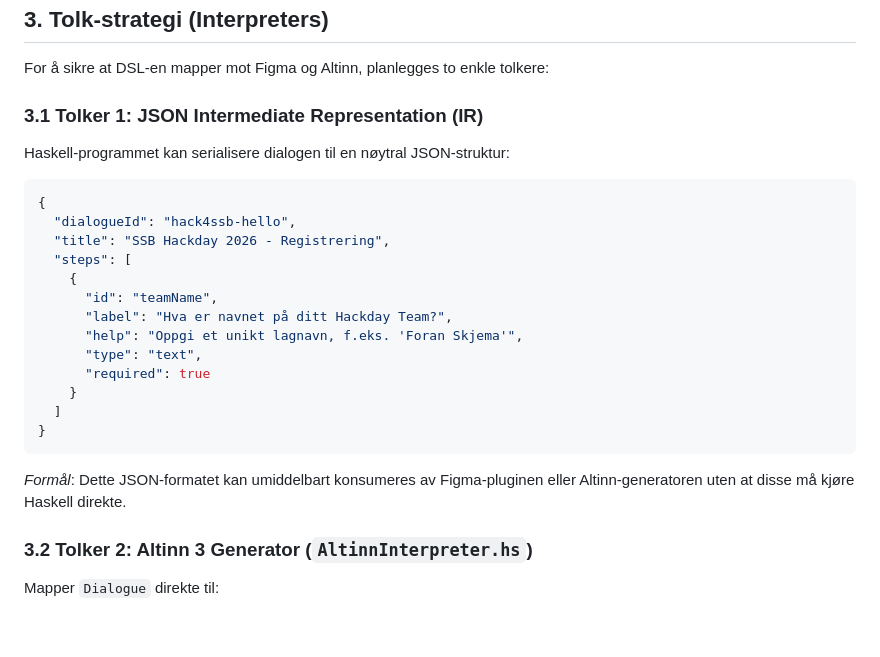
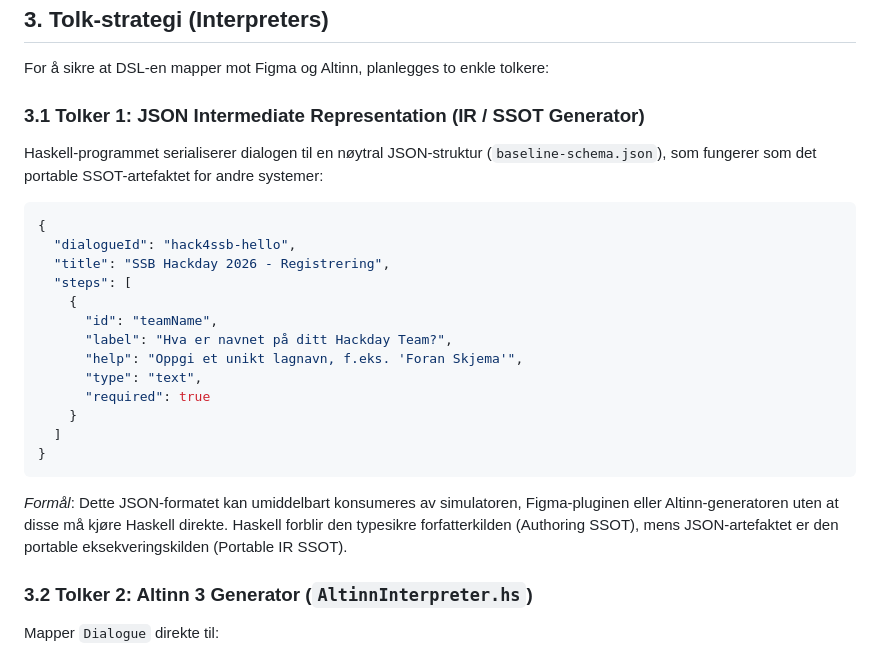
Before and after one commit to jcbssb/hack4ssb2026, a Markdown page: plans/dialogue-schema-dsl-haskell.md, the part around the change. Rendered like a GitHub page; blank space fills up the shorter version.

Commit message:
Update SSOT and Haskell DSL plans to reflect code-first DSL co-evolution workflow
Co-authored-by: Copilot App <223556219+Copilot@users.noreply.github.com>

````diff
--- a/plans/dialogue-schema-dsl-haskell.md
+++ b/plans/dialogue-schema-dsl-haskell.md
@@ -96,8 +96,8 @@ helloWorldDialogue = Dialogue
 
 For å sikre at DSL-en mapper mot Figma og Altinn, planlegges to enkle tolkere:
 
-### 3.1 Tolker 1: JSON Intermediate Representation (IR)
-Haskell-programmet kan serialisere dialogen til en nøytral JSON-struktur:
+### 3.1 Tolker 1: JSON Intermediate Representation (IR / SSOT Generator)
+Haskell-programmet serialiserer dialogen til en nøytral JSON-struktur (`baseline-schema.json`), som fungerer som det portable SSOT-artefaktet for andre systemer:
 ```json
 {
   "dialogueId": "hack4ssb-hello",
@@ -113,7 +113,7 @@ Haskell-programmet kan serialisere dialogen til en nøytral JSON-struktur:
   ]
 }
 ```
-*Formål*: Dette JSON-formatet kan umiddelbart konsumeres av Figma-pluginen eller Altinn-generatoren uten at disse må kjøre Haskell direkte.
+*Formål*: Dette JSON-formatet kan umiddelbart konsumeres av simulatoren, Figma-pluginen eller Altinn-generatoren uten at disse må kjøre Haskell direkte. Haskell forblir den typesikre forfatterkilden (Authoring SSOT), mens JSON-artefaktet er den portable eksekveringskilden (Portable IR SSOT).
 
 ### 3.2 Tolker 2: Altinn 3 Generator (`AltinnInterpreter.hs`)
 Mapper `Dialogue` direkte til:
````
Also changed, not shown: plans/ssot-schema-workflow.md (+26 -24 lines).
